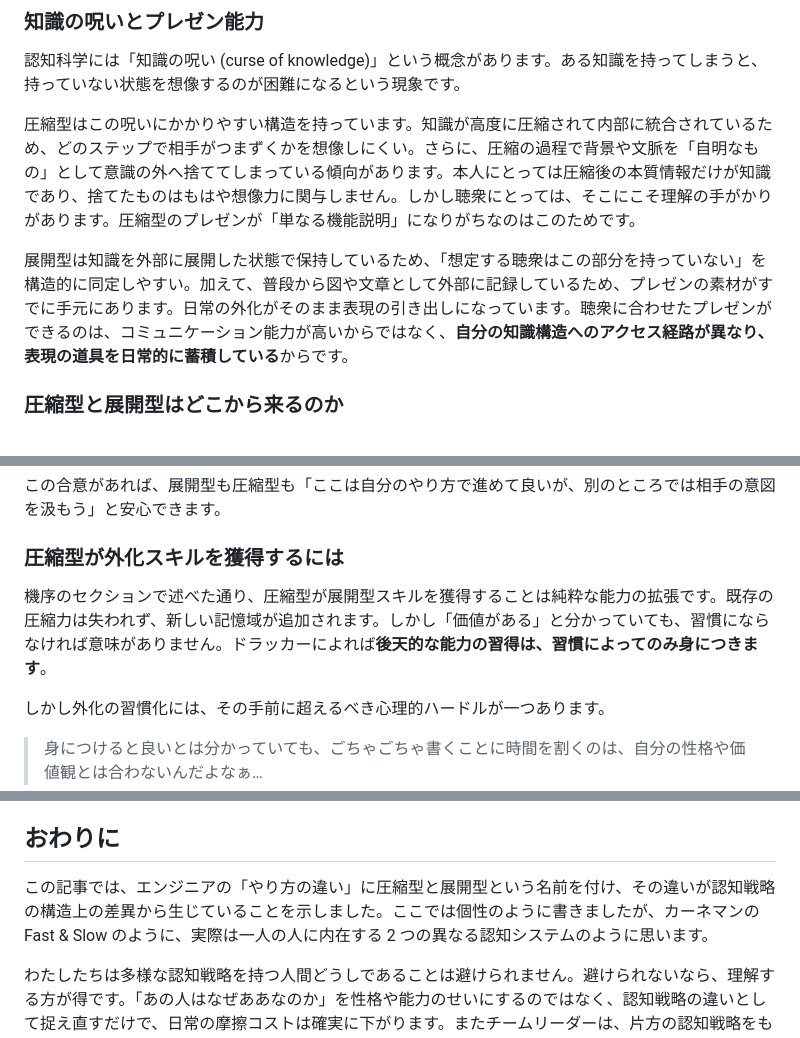
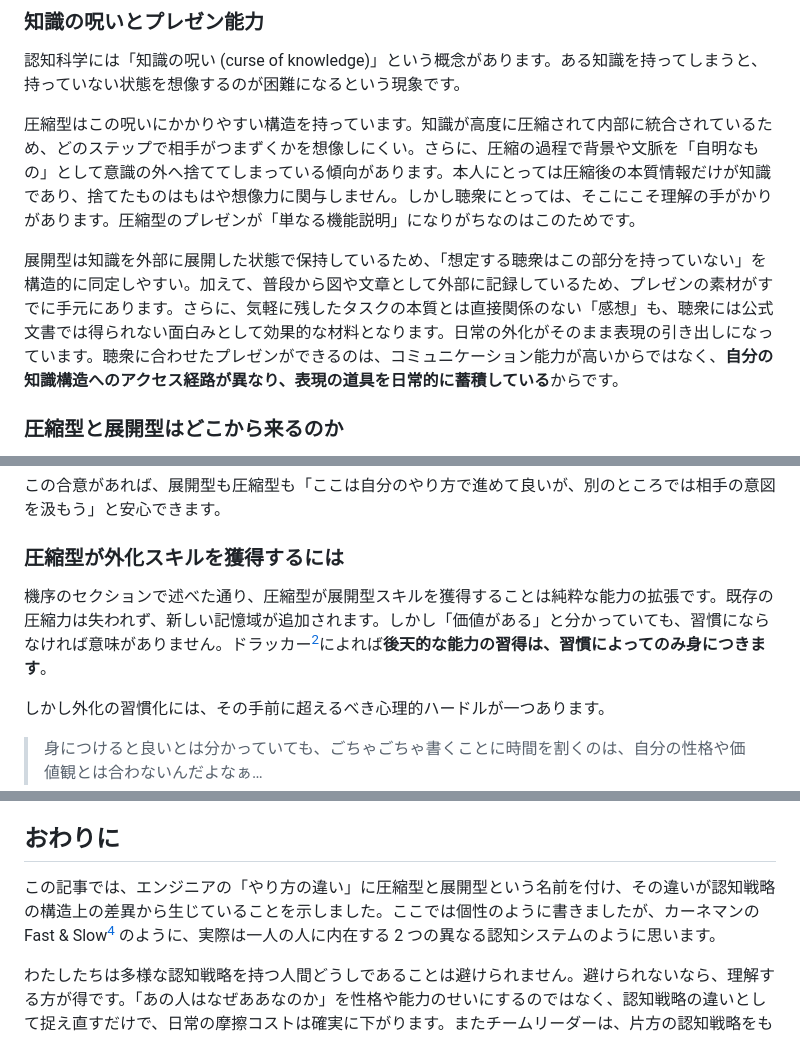
Before and after one commit to torao/zenn, a Markdown page: articles/20260502-differences-in-engrs-cognitive-strategies.md, 3 parts joined by grey strips. Rendered like a GitHub page.

```diff
--- a/articles/20260502-differences-in-engrs-cognitive-strategies.md
+++ b/articles/20260502-differences-in-engrs-cognitive-strategies.md
@@ -174,7 +174,7 @@ published_at: 2026-05-11 07:00
 
 圧縮型はこの呪いにかかりやすい構造を持っています。知識が高度に圧縮されて内部に統合されているため、どのステップで相手がつまずくかを想像しにくい。さらに、圧縮の過程で背景や文脈を「自明なもの」として意識の外へ捨ててしまっている傾向があります。本人にとっては圧縮後の本質情報だけが知識であり、捨てたものはもはや想像力に関与しません。しかし聴衆にとっては、そこにこそ理解の手がかりがあります。圧縮型のプレゼンが「単なる機能説明」になりがちなのはこのためです。
 
-展開型は知識を外部に展開した状態で保持しているため、「想定する聴衆はこの部分を持っていない」を構造的に同定しやすい。加えて、普段から図や文章として外部に記録しているため、プレゼンの素材がすでに手元にあります。日常の外化がそのまま表現の引き出しになっています。聴衆に合わせたプレゼンができるのは、コミュニケーション能力が高いからではなく、**自分の知識構造へのアクセス経路が異なり、表現の道具を日常的に蓄積している**からです。
+展開型は知識を外部に展開した状態で保持しているため、「想定する聴衆はこの部分を持っていない」を構造的に同定しやすい。加えて、普段から図や文章として外部に記録しているため、プレゼンの素材がすでに手元にあります。さらに、気軽に残したタスクの本質とは直接関係のない「感想」も、聴衆には公式文書では得られない面白みとして効果的な材料となります。日常の外化がそのまま表現の引き出しになっています。聴衆に合わせたプレゼンができるのは、コミュニケーション能力が高いからではなく、**自分の知識構造へのアクセス経路が異なり、表現の道具を日常的に蓄積している**からです。
 
 ### 圧縮型と展開型はどこから来るのか
 
@@ -279,7 +279,7 @@ published_at: 2026-05-11 07:00
 
 ### 圧縮型が外化スキルを獲得するには
 
-機序のセクションで述べた通り、圧縮型が展開型スキルを獲得することは純粋な能力の拡張です。既存の圧縮力は失われず、新しい記憶域が追加されます。しかし「価値がある」と分かっていても、習慣にならなければ意味がありません。ドラッカーによれば**後天的な能力の習得は、習慣によってのみ身につきます**。
+機序のセクションで述べた通り、圧縮型が展開型スキルを獲得することは純粋な能力の拡張です。既存の圧縮力は失われず、新しい記憶域が追加されます。しかし「価値がある」と分かっていても、習慣にならなければ意味がありません。ドラッカー[^3]によれば**後天的な能力の習得は、習慣によってのみ身につきます**。
 
 しかし外化の習慣化には、その手前に超えるべき心理的ハードルが一つあります。
 
@@ -431,7 +431,7 @@ AI は与えられた問いに対して高品質の答えを返します。し
 
 ## おわりに
 
-この記事では、エンジニアの「やり方の違い」に圧縮型と展開型という名前を付け、その違いが認知戦略の構造上の差異から生じていることを示しました。ここでは個性のように書きましたが、カーネマンの Fast & Slow のように、実際は一人の人に内在する 2 つの異なる認知システムのように思います。
+この記事では、エンジニアの「やり方の違い」に圧縮型と展開型という名前を付け、その違いが認知戦略の構造上の差異から生じていることを示しました。ここでは個性のように書きましたが、カーネマンの Fast & Slow[^4] のように、実際は一人の人に内在する 2 つの異なる認知システムのように思います。
 
 わたしたちは多様な認知戦略を持つ人間どうしであることは避けられません。避けられないなら、理解する方が得です。「あの人はなぜああなのか」を性格や能力のせいにするのではなく、認知戦略の違いとして捉え直すだけで、日常の摩擦コストは確実に下がります。またチームリーダーは、片方の認知戦略をもう一方が押しつけられる構造にしないようにうまく調整すべきです。
 
```
Also changed, not shown: other parts of articles/20260502-differences-in-engrs-cognitive-strategies.md (+12 -10 lines).
